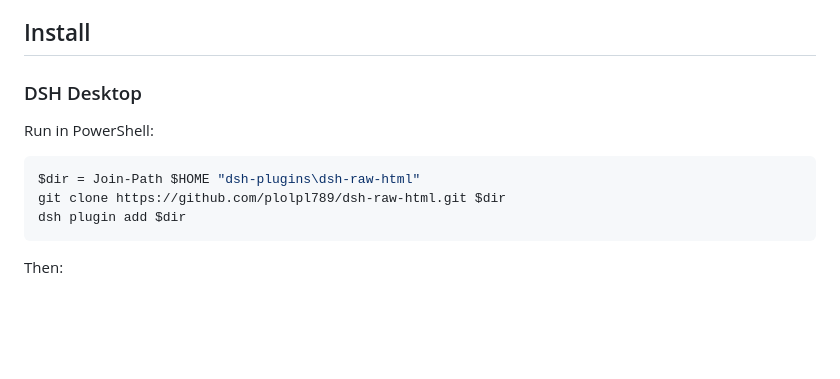
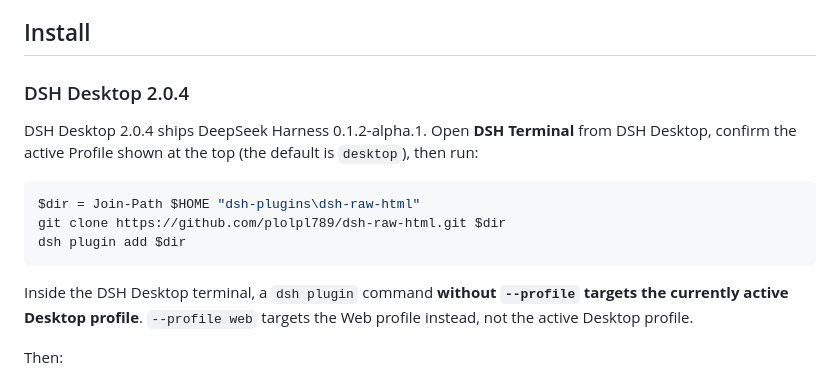
Before and after one commit to j955229/dsh-raw-html, a Markdown page: README.en.md, the part around the change. Drawn GitHub-style; blank space fills up the shorter version.

Commit message:
docs: clarify DSH Desktop profile installation

````diff
--- a/README.en.md
+++ b/README.en.md
@@ -24,15 +24,17 @@ Supports SVG, Mermaid, KaTeX, bundled fonts, interactive buttons, and an optiona
 
 ## Install
 
-### DSH Desktop
+### DSH Desktop 2.0.4
 
-Run in PowerShell:
+DSH Desktop 2.0.4 ships DeepSeek Harness 0.1.2-alpha.1. Open **DSH Terminal** from DSH Desktop, confirm the active Profile shown at the top (the default is `desktop`), then run:
 
 ```powershell
 $dir = Join-Path $HOME "dsh-plugins\dsh-raw-html"
 git clone https://github.com/plolpl789/dsh-raw-html.git $dir
 dsh plugin add $dir
 ```
+
+Inside the DSH Desktop terminal, a `dsh plugin` command **without `--profile` targets the currently active Desktop profile**. `--profile web` targets the Web profile instead, not the active Desktop profile.
 
 Then:
 
````
